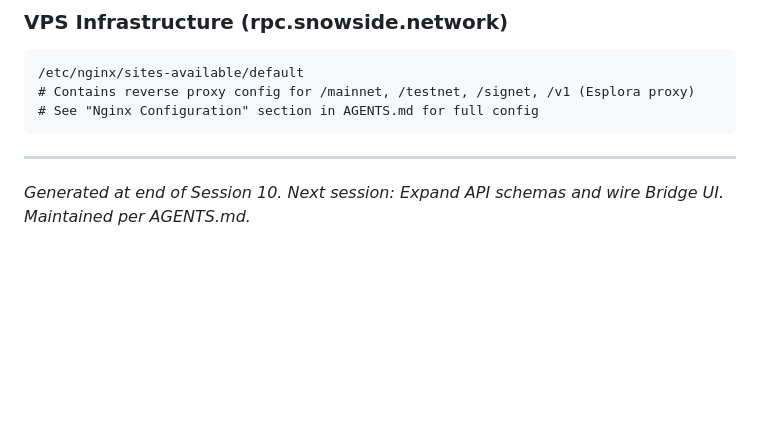
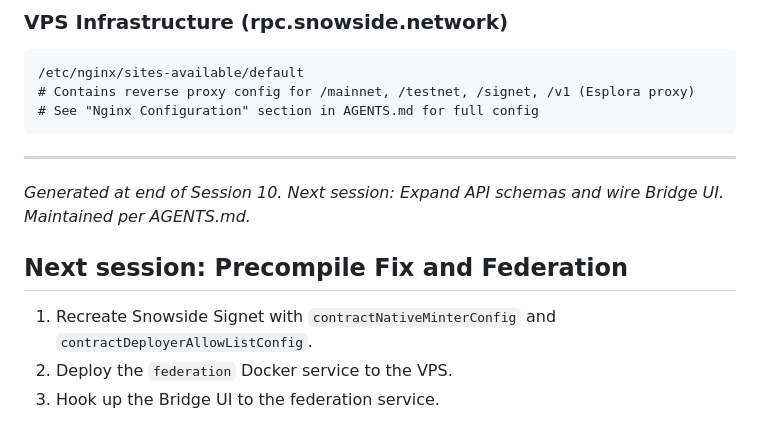
Before and after one commit to abitsuite/snowside, a Markdown page: docs/HANDOFF.md, the part around the change. Drawn GitHub-style; blank space fills up the shorter version.

Commit message:
docs: note terminal heredocs and precompile issue

```diff
--- a/docs/HANDOFF.md
+++ b/docs/HANDOFF.md
@@ -349,3 +349,8 @@ Snowside is an Avalanche L1 sidechain project requesting eCash Drivechain ID #88
 
 ---
 *Generated at end of Session 10. Next session: Expand API schemas and wire Bridge UI. Maintained per AGENTS.md.*
+
+## Next session: Precompile Fix and Federation
+1. Recreate Snowside Signet with `contractNativeMinterConfig` and `contractDeployerAllowListConfig`.
+2. Deploy the `federation` Docker service to the VPS.
+3. Hook up the Bridge UI to the federation service.
```
Also changed, not shown: AGENTS.md (+3 -0 lines).
